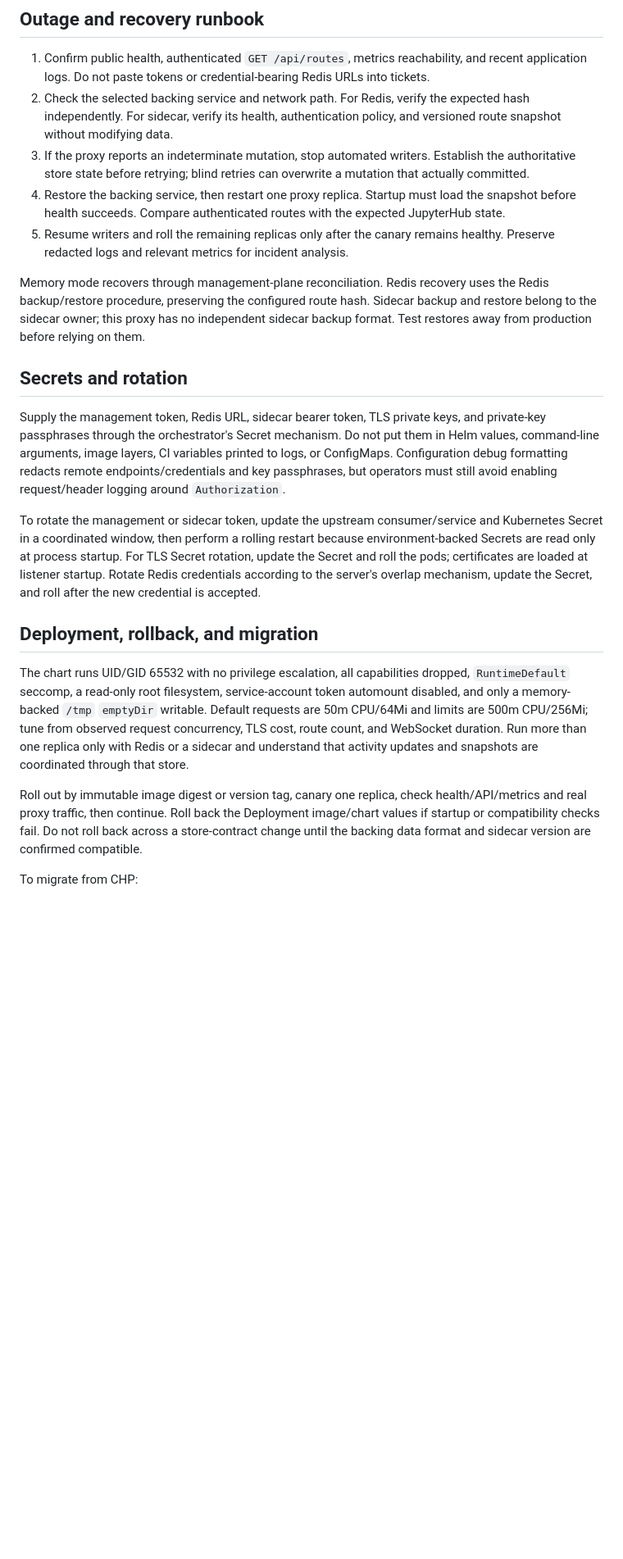
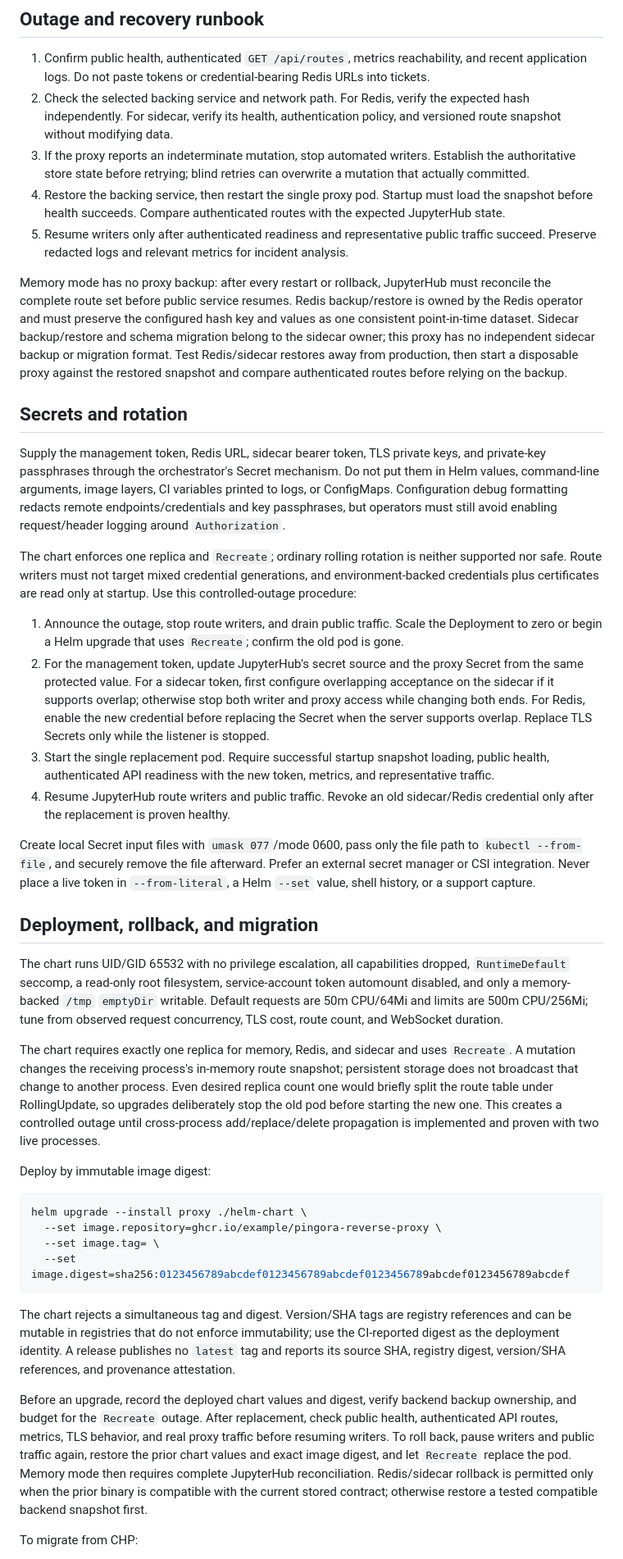
Before and after one commit to DPS0340/pingora-reverse-proxy, a Markdown page: docs/operations.md, the part around one of its changes. Shown at 82% size. Drawn GitHub-style; blank space fills up the shorter version.

````diff
--- a/docs/operations.md
+++ b/docs/operations.md
@@ -37,22 +37,42 @@ Remote writes have fail-stop semantics. When a dispatched Redis or sidecar mutat
 1. Confirm public health, authenticated `GET /api/routes`, metrics reachability, and recent application logs. Do not paste tokens or credential-bearing Redis URLs into tickets.
 2. Check the selected backing service and network path. For Redis, verify the expected hash independently. For sidecar, verify its health, authentication policy, and versioned route snapshot without modifying data.
 3. If the proxy reports an indeterminate mutation, stop automated writers. Establish the authoritative store state before retrying; blind retries can overwrite a mutation that actually committed.
-4. Restore the backing service, then restart one proxy replica. Startup must load the snapshot before health succeeds. Compare authenticated routes with the expected JupyterHub state.
-5. Resume writers and roll the remaining replicas only after the canary remains healthy. Preserve redacted logs and relevant metrics for incident analysis.
+4. Restore the backing service, then restart the single proxy pod. Startup must load the snapshot before health succeeds. Compare authenticated routes with the expected JupyterHub state.
+5. Resume writers only after authenticated readiness and representative public traffic succeed. Preserve redacted logs and relevant metrics for incident analysis.
 
-Memory mode recovers through management-plane reconciliation. Redis recovery uses the Redis backup/restore procedure, preserving the configured route hash. Sidecar backup and restore belong to the sidecar owner; this proxy has no independent sidecar backup format. Test restores away from production before relying on them.
+Memory mode has no proxy backup: after every restart or rollback, JupyterHub must reconcile the complete route set before public service resumes. Redis backup/restore is owned by the Redis operator and must preserve the configured hash key and values as one consistent point-in-time dataset. Sidecar backup/restore and schema migration belong to the sidecar owner; this proxy has no independent sidecar backup or migration format. Test Redis/sidecar restores away from production, then start a disposable proxy against the restored snapshot and compare authenticated routes before relying on the backup.
 
 ## Secrets and rotation
 
 Supply the management token, Redis URL, sidecar bearer token, TLS private keys, and private-key passphrases through the orchestrator's Secret mechanism. Do not put them in Helm values, command-line arguments, image layers, CI variables printed to logs, or ConfigMaps. Configuration debug formatting redacts remote endpoints/credentials and key passphrases, but operators must still avoid enabling request/header logging around `Authorization`.
 
-To rotate the management or sidecar token, update the upstream consumer/service and Kubernetes Secret in a coordinated window, then perform a rolling restart because environment-backed Secrets are read only at process startup. For TLS Secret rotation, update the Secret and roll the pods; certificates are loaded at listener startup. Rotate Redis credentials according to the server's overlap mechanism, update the Secret, and roll after the new credential is accepted.
+The chart enforces one replica and `Recreate`; ordinary rolling rotation is neither supported nor safe. Route writers must not target mixed credential generations, and environment-backed credentials plus certificates are read only at startup. Use this controlled-outage procedure:
+
+1. Announce the outage, stop route writers, and drain public traffic. Scale the Deployment to zero or begin a Helm upgrade that uses `Recreate`; confirm the old pod is gone.
+2. For the management token, update JupyterHub's secret source and the proxy Secret from the same protected value. For a sidecar token, first configure overlapping acceptance on the sidecar if it supports overlap; otherwise stop both writer and proxy access while changing both ends. For Redis, enable the new credential before replacing the Secret when the server supports overlap. Replace TLS Secrets only while the listener is stopped.
+3. Start the single replacement pod. Require successful startup snapshot loading, public health, authenticated API readiness with the new token, metrics, and representative traffic.
+4. Resume JupyterHub route writers and public traffic. Revoke an old sidecar/Redis credential only after the replacement is proven healthy.
+
+Create local Secret input files with `umask 077`/mode 0600, pass only the file path to `kubectl --from-file`, and securely remove the file afterward. Prefer an external secret manager or CSI integration. Never place a live token in `--from-literal`, a Helm `--set` value, shell history, or a support capture.
 
 ## Deployment, rollback, and migration
 
-The chart runs UID/GID 65532 with no privilege escalation, all capabilities dropped, `RuntimeDefault` seccomp, a read-only root filesystem, service-account token automount disabled, and only a memory-backed `/tmp` `emptyDir` writable. Default requests are 50m CPU/64Mi and limits are 500m CPU/256Mi; tune from observed request concurrency, TLS cost, route count, and WebSocket duration. Run more than one replica only with Redis or a sidecar and understand that activity updates and snapshots are coordinated through that store.
+The chart runs UID/GID 65532 with no privilege escalation, all capabilities dropped, `RuntimeDefault` seccomp, a read-only root filesystem, service-account token automount disabled, and only a memory-backed `/tmp` `emptyDir` writable. Default requests are 50m CPU/64Mi and limits are 500m CPU/256Mi; tune from observed request concurrency, TLS cost, route count, and WebSocket duration.
 
-Roll out by immutable image digest or version tag, canary one replica, check health/API/metrics and real proxy traffic, then continue. Roll back the Deployment image/chart values if startup or compatibility checks fail. Do not roll back across a store-contract change until the backing data format and sidecar version are confirmed compatible.
+The chart requires exactly one replica for memory, Redis, and sidecar and uses `Recreate`. A mutation changes the receiving process's in-memory route snapshot; persistent storage does not broadcast that change to another process. Even desired replica count one would briefly split the route table under RollingUpdate, so upgrades deliberately stop the old pod before starting the new one. This creates a controlled outage until cross-process add/replace/delete propagation is implemented and proven with two live processes.
+
+Deploy by immutable image digest:
+
+```bash
+helm upgrade --install proxy ./helm-chart \
+  --set image.repository=ghcr.io/example/pingora-reverse-proxy \
+  --set image.tag= \
+  --set image.digest=sha256:0123456789abcdef0123456789abcdef0123456789abcdef0123456789abcdef
+```
+
+The chart rejects a simultaneous tag and digest. Version/SHA tags are registry references and can be mutable in registries that do not enforce immutability; use the CI-reported digest as the deployment identity. A release publishes no `latest` tag and reports its source SHA, registry digest, version/SHA references, and provenance attestation.
+
+Before an upgrade, record the deployed chart values and digest, verify backend backup ownership, and budget for the `Recreate` outage. After replacement, check public health, authenticated API routes, metrics, TLS behavior, and real proxy traffic before resuming writers. To roll back, pause writers and public traffic again, restore the prior chart values and exact image digest, and let `Recreate` replace the pod. Memory mode then requires complete JupyterHub reconciliation. Redis/sidecar rollback is permitted only when the prior binary is compatible with the current stored contract; otherwise restore a tested compatible backend snapshot first.
 
 To migrate from CHP:
 
````
Also changed, not shown: other parts of docs/operations.md (+4 -4 lines), .superpowers/sdd/task-13-report.md (+7 -7 lines), README.md (+17 -6 lines).
